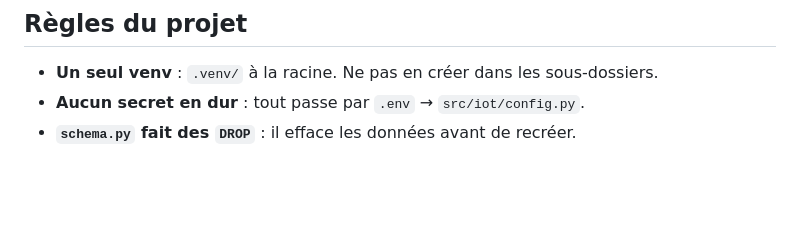
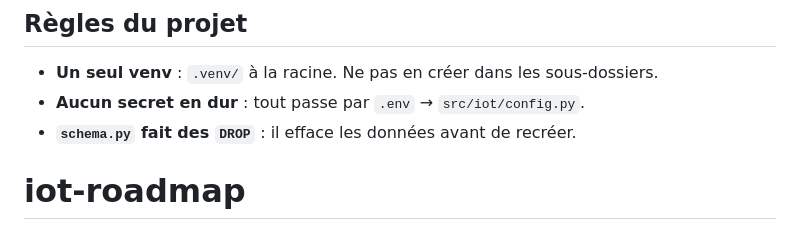
Before and after one commit to anass-py/iot-roadmap, a Markdown page: README.md, the part around the change. Rendered like a GitHub page; blank space fills up the shorter version.

```diff
--- a/README.md
+++ b/README.md
@@ -98,3 +98,4 @@ curl -H "X-API-Key: $API_KEY" "http://localhost:8000/readings?sensor_id=temp_01&
 - **Un seul venv** : `.venv/` à la racine. Ne pas en créer dans les sous-dossiers.
 - **Aucun secret en dur** : tout passe par `.env` → `src/iot/config.py`.
 - **`schema.py` fait des `DROP`** : il efface les données avant de recréer.
+# iot-roadmap
```
